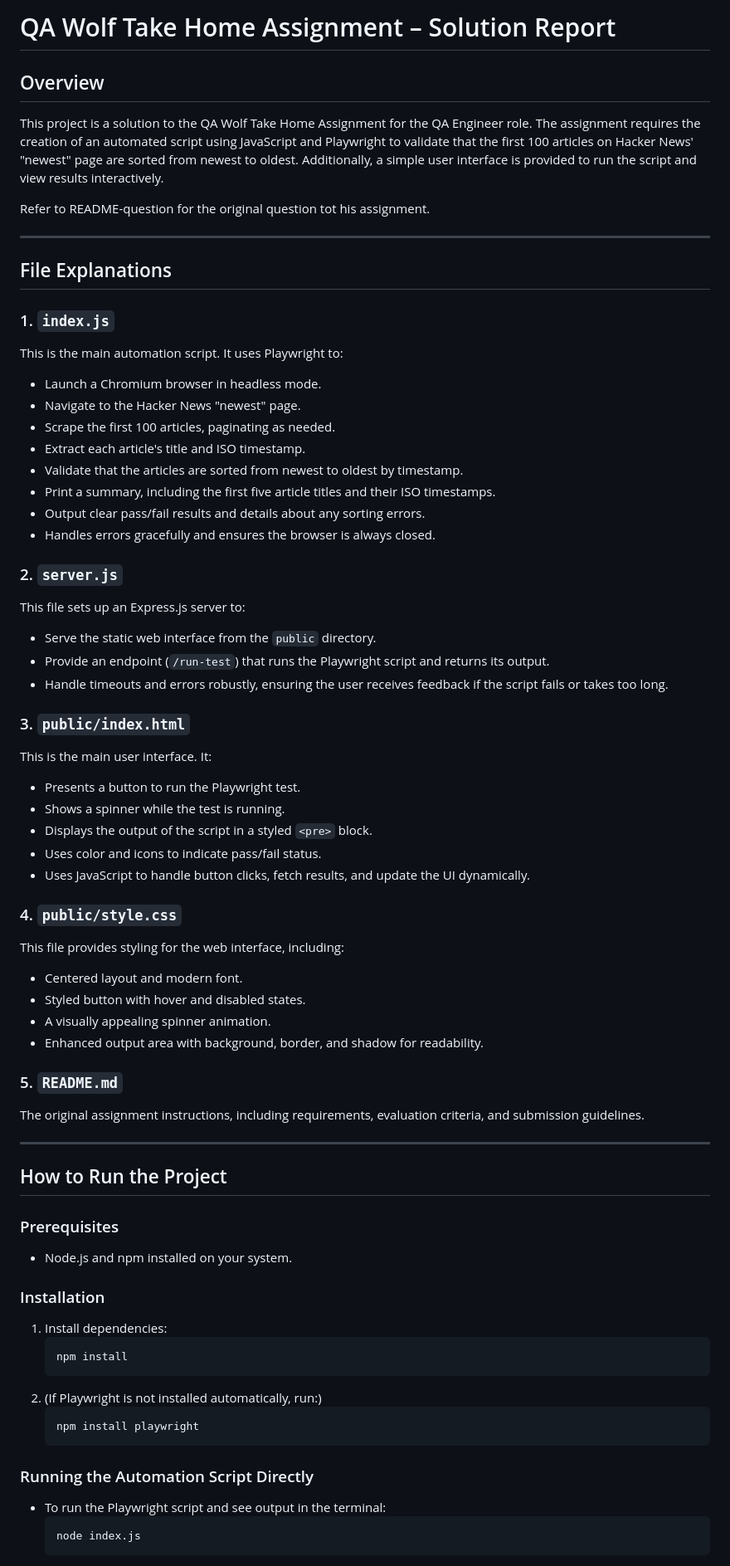
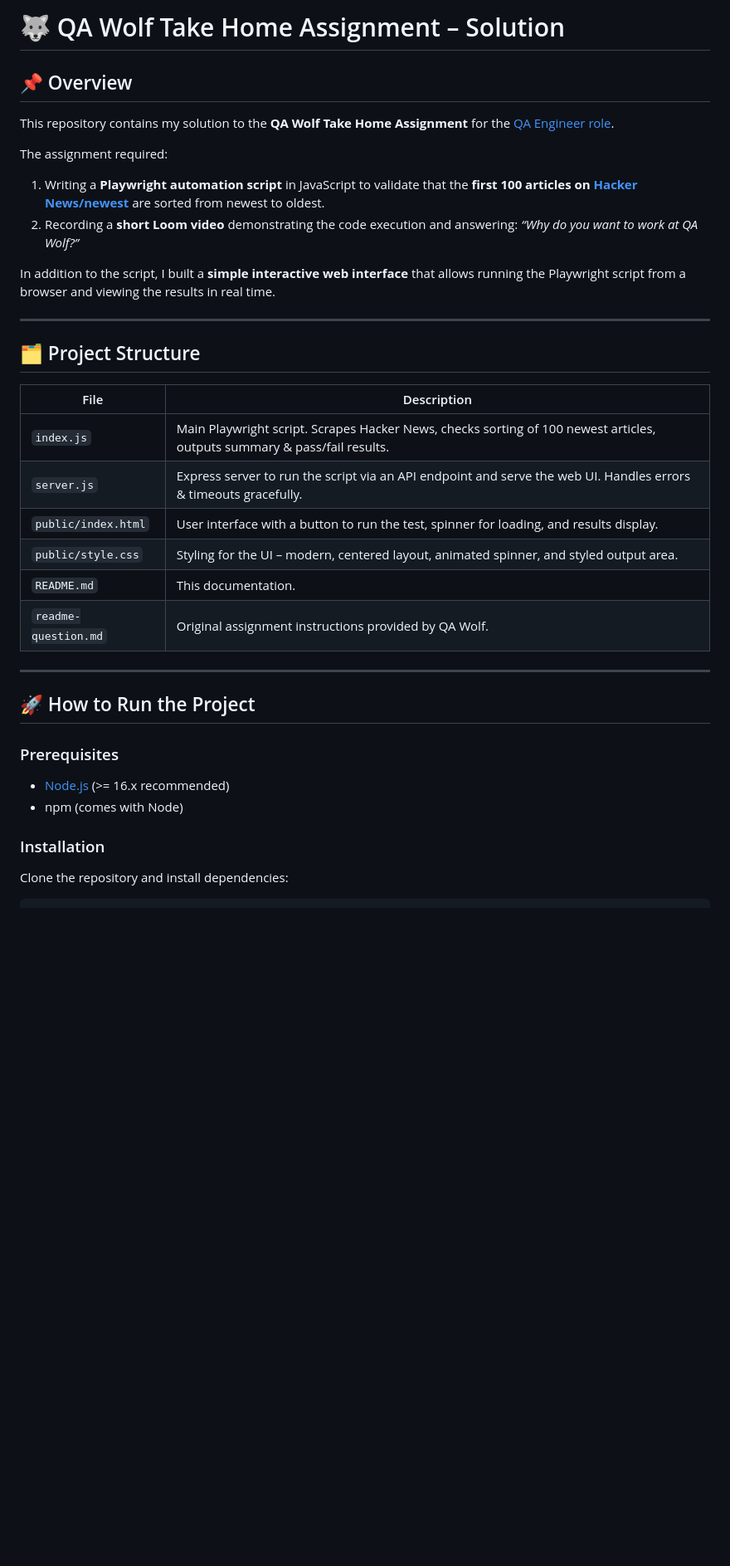
Before and after one commit to A-theProgrammer/QA-Wolf-Take-Home-Assignment-Solution, a Markdown page: README.md, the part around the change printed below. Shown: that part at 83% size. Rendered like a GitHub page; blank space fills up the shorter version.

Commit message:
Revise README for clarity and visual enhancement

````diff
--- a/README.md
+++ b/README.md
@@ -1,70 +1,39 @@
-# QA Wolf Take Home Assignment – Solution Report
+# 🐺 QA Wolf Take Home Assignment – Solution
 
-## Overview
+## 📌 Overview
 
-This project is a solution to the QA Wolf Take Home Assignment for the QA Engineer role. The assignment requires the creation of an automated script using JavaScript and Playwright to validate that the first 100 articles on Hacker News' "newest" page are sorted from newest to oldest. Additionally, a simple user interface is provided to run the script and view results interactively.
+This repository contains my solution to the **QA Wolf Take Home Assignment** for the [QA Engineer role](https://www.task-wolf.com/apply-qae).
 
-Refer to README-question for the original question tot his assignment.
+The assignment required:
+
+1. Writing a **Playwright automation script** in JavaScript to validate that the **first 100 articles on [Hacker News/newest](https://news.ycombinator.com/newest)** are sorted from newest to oldest.
+2. Recording a **short Loom video** demonstrating the code execution and answering: *“Why do you want to work at QA Wolf?”*
+
+In addition to the script, I built a **simple interactive web interface** that allows running the Playwright script from a browser and viewing the results in real time.
 
 ---
 
-## File Explanations
+## 🗂️ Project Structure
 
-### 1. `index.js`
-This is the main automation script. It uses Playwright to:
-- Launch a Chromium browser in headless mode.
-- Navigate to the Hacker News "newest" page.
-- Scrape the first 100 articles, paginating as needed.
-- Extract each article's title and ISO timestamp.
-- Validate that the articles are sorted from newest to oldest by timestamp.
-- Print a summary, including the first five article titles and their ISO timestamps.
-- Output clear pass/fail results and details about any sorting errors.
-- Handles errors gracefully and ensures the browser is always closed.
-
-### 2. `server.js`
-This file sets up an Express.js server to:
-- Serve the static web interface from the `public` directory.
-- Provide an endpoint (`/run-test`) that runs the Playwright script and returns its output.
-- Handle timeouts and errors robustly, ensuring the user receives feedback if the script fails or takes too long.
-
-### 3. `public/index.html`
-This is the main user interface. It:
-- Presents a button to run the Playwright test.
-- Shows a spinner while the test is running.
-- Displays the output of the script in a styled `<pre>` block.
-- Uses color and icons to indicate pass/fail status.
-- Uses JavaScript to handle button clicks, fetch results, and update the UI dynamically.
-
-### 4. `public/style.css`
-This file provides styling for the web interface, including:
-- Centered layout and modern font.
-- Styled button with hover and disabled states.
-- A visually appealing spinner animation.
-- Enhanced output area with background, border, and shadow for readability.
-
-### 5. `README.md`
-The original assignment instructions, including requirements, evaluation criteria, and submission guidelines.
+| File                 | Description                                                                                                              |
+| -------------------- | ------------------------------------------------------------------------------------------------------------------------ |
+| `index.js`           | Main Playwright script. Scrapes Hacker News, checks sorting of 100 newest articles, outputs summary & pass/fail results. |
+| `server.js`          | Express server to run the script via an API endpoint and serve the web UI. Handles errors & timeouts gracefully.         |
+| `public/index.html`  | User interface with a button to run the test, spinner for loading, and results display.                                  |
+| `public/style.css`   | Styling for the UI – modern, centered layout, animated spinner, and styled output area.                                  |
+| `README.md`          | This documentation.                                                                                                      |
+| `readme-question.md` | Original assignment instructions provided by QA Wolf.                                                                    |
 
 ---
 
-## How to Run the Project
+## 🚀 How to Run the Project
 
 ### Prerequisites
-- Node.js and npm installed on your system.
+
+* [Node.js](https://nodejs.org/) (>= 16.x recommended)
+* npm (comes with Node)
 
 ### Installation
-1. Install dependencies:
-   ```
-   npm install
-   ```
-2. (If Playwright is not installed automatically, run:)
-   ```
-   npm install playwright
-   ```
 
-### Running the Automation Script Directly
-- To run the Playwright script and see output in the terminal:
-  ```
-  node index.js
-  ```
+Clone the repository and install dependencies:
 
````
Also changed, not shown: other parts of README.md (+56 -16 lines).
